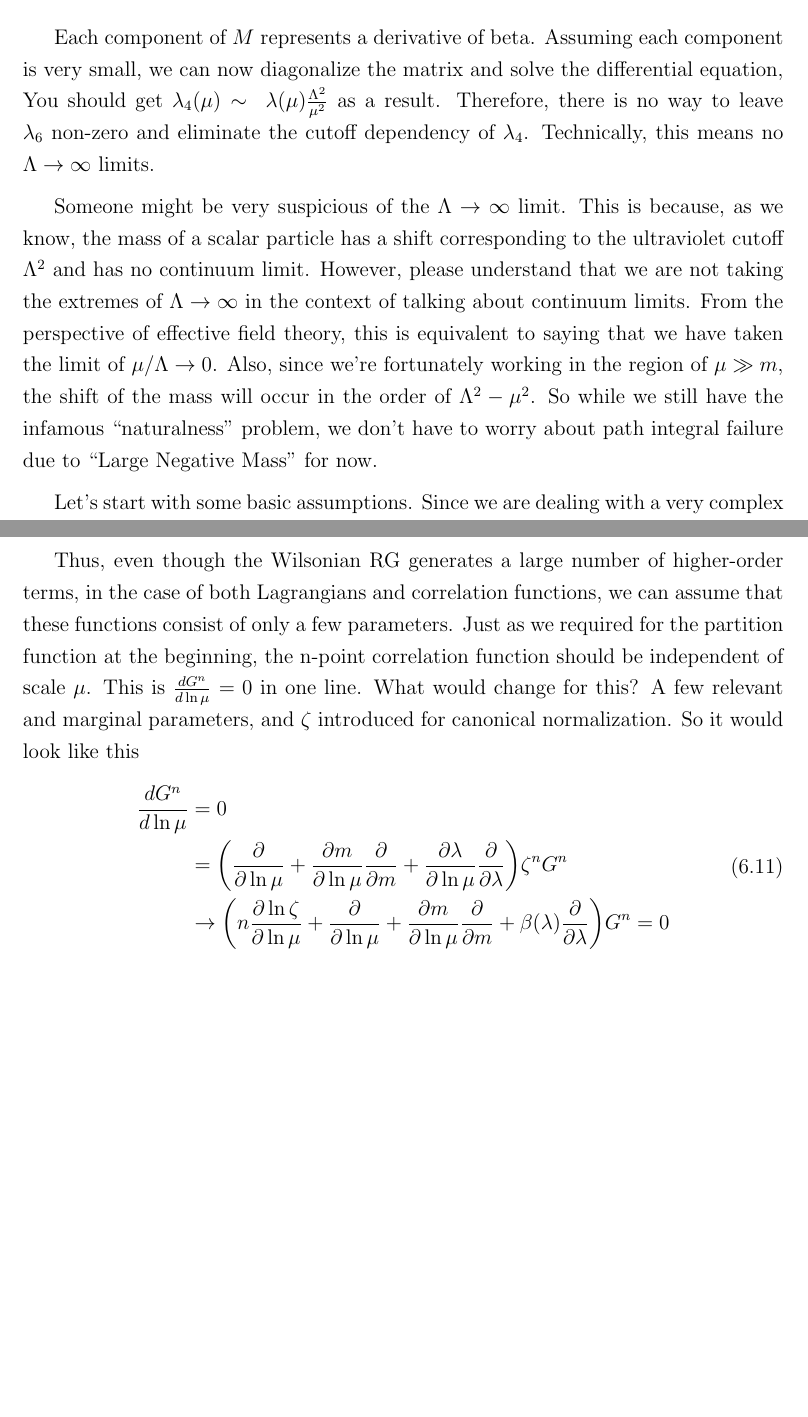
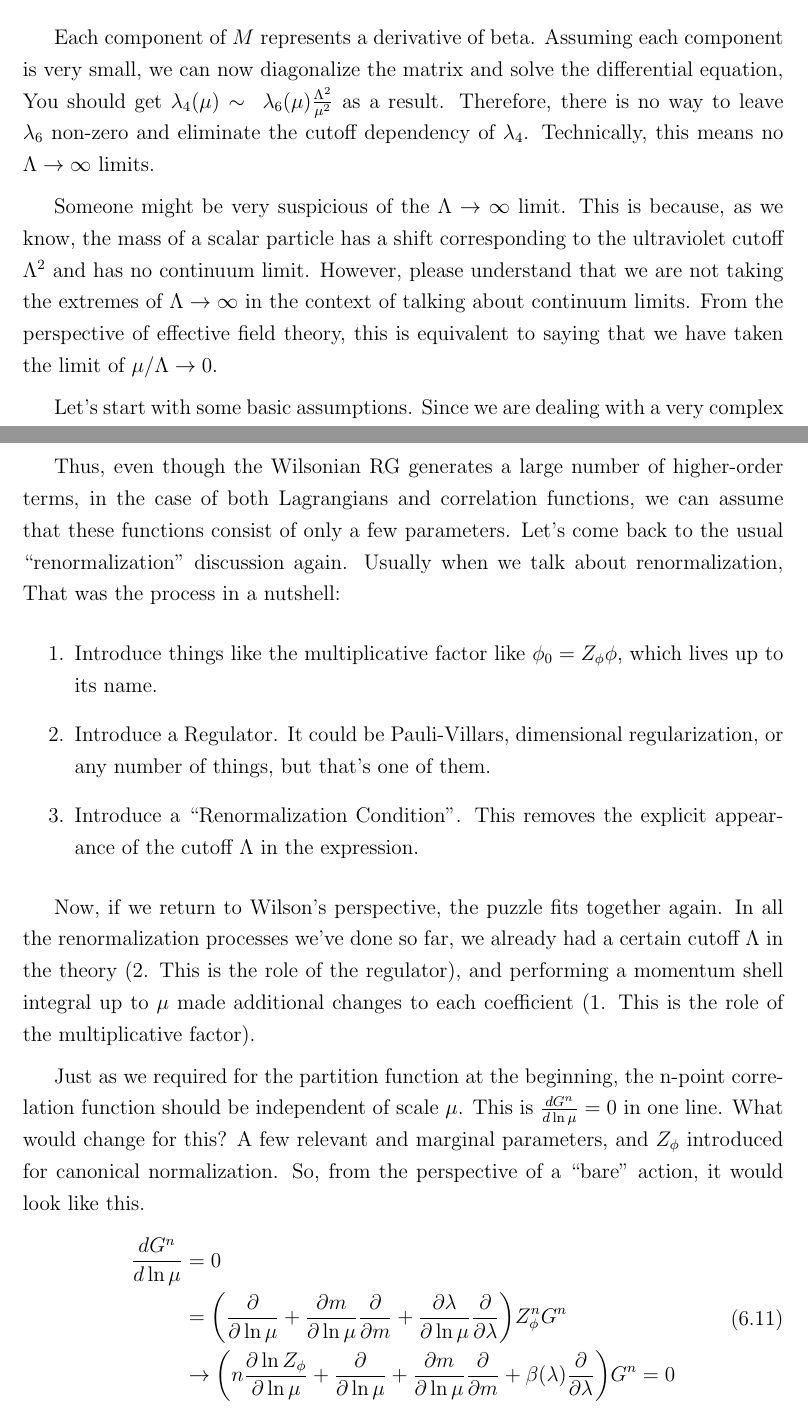
Before and after one commit to haehaemin/FinalProject, a LaTeX paper (Final.tex): two parts of pages 17 and 21 of 21, joined at a grey line, cut so that both start at the same text, the shorter picture padded with empty space. Compiled offline with pdfLaTeX.

Commit message:
revise final chapter

```diff
--- a/Final.tex
+++ b/Final.tex
@@ -449,13 +449,12 @@ To illustrate, let's consider an example where you don't have a limit. This is t
 	\end{split}
 \end{align}
 
-Each component of $M$ represents a derivative of beta. Assuming each component is very small, we can now diagonalize the matrix and solve the differential equation, You should get $\lambda_4(\mu)\sim~\lambda(\mu)\frac{\Lambda^2}{\mu^2}$ as a result.
+Each component of $M$ represents a derivative of beta. Assuming each component is very small, we can now diagonalize the matrix and solve the differential equation, You should get $\lambda_4(\mu)\sim~\lambda_6(\mu)\frac{\Lambda^2}{\mu^2}$ as a result.
 Therefore, there is no way to leave $\lambda_6$ non-zero and eliminate the cutoff dependency of $\lambda_4$. Technically, this means no $\Lambda\rightarrow\infty$ limits.
 
 Someone might be very suspicious of the $\Lambda\rightarrow\infty$ limit. This is because, as we know, the mass of a scalar particle has a shift corresponding to the ultraviolet cutoff $\Lambda^2$ and has no continuum limit.
 However, please understand that we are not taking the extremes of $\Lambda\rightarrow\infty$ in the context of talking about continuum limits.
 From the perspective of effective field theory, this is equivalent to saying that we have taken the limit of $\mu/\Lambda\rightarrow0$.
-Also, since we're fortunately working in the region of $\mu\gg m$, the shift of the mass will occur in the order of $\Lambda^2-\mu^2$. So while we still have the infamous “naturalness” problem, we don't have to worry about path integral failure due to “Large Negative Mass” for now.
 
 
 Let's start with some basic assumptions. Since we are dealing with a very complex Lagrangian that may contain many irrelevant terms generated by the flow, it is a good idea to start by defining the basic form. In fourier basis, we can write
@@ -561,13 +560,24 @@ In any case, our prediction is accurate to roughly the order of $\epsilon$. In t
 In other words, the space of possible Lagrangians quickly shrinks to a subspace consisting of only relevant terms.
 
 Thus, even though the Wilsonian RG generates a large number of higher-order terms, in the case of both Lagrangians and correlation functions, we can assume that these functions consist of only a few parameters.
+Let's come back to the usual “renormalization” discussion again. Usually when we talk about renormalization, That was the process in a nutshell:
+\begin{enumerate}
+	\item Introduce things like the multiplicative factor like $\phi_0 = Z_\phi\phi$, which lives up to its name.
+	\item Introduce a Regulator. It could be Pauli-Villars, dimensional regularization, or any number of things, but that's one of them.
+	\item Introduce a “Renormalization Condition”. This removes the explicit appearance of the cutoff $\Lambda$ in the expression.
+\end{enumerate}
+
+Now, if we return to Wilson's perspective, the puzzle fits together again. In all the renormalization processes we've done so far, we already had a certain cutoff $\Lambda$ in the theory (2. This is the role of the regulator), and performing a momentum shell integral up to $\mu$ made additional changes to each coefficient (1. This is the role of the multiplicative factor).
+
+
+
 Just as we required for the partition function at the beginning, the n-point correlation function should be independent of scale $\mu$. This is $\frac{dG^{n}}{d\ln\mu}=0$ in one line. What would change for this?
-A few relevant and marginal parameters, and $\zeta$ introduced for canonical normalization. So it would look like this
+A few relevant and marginal parameters, and $Z_\phi$ introduced for canonical normalization. So, from the perspective of a “bare” action, it would look like this.
 \begin{align}
 	\begin{split}
 		\frac{dG^{n}}{d\ln\mu}&=0\\
-		&=\bigg(\frac{\partial}{\partial\ln\mu}+\frac{\partial m}{\partial\ln\mu}\frac{\partial }{\partial m}+\frac{\partial \lambda}{\partial \ln \mu}\frac{\partial }{\partial\lambda}\bigg)\zeta^n G^n\\
-		&\rightarrow\bigg(n\frac{\partial \ln\zeta}{\partial\ln\mu}+\frac{\partial}{\partial\ln\mu}+\frac{\partial m}{\partial\ln\mu}\frac{\partial }{\partial m}+\beta(\lambda)\frac{\partial }{\partial\lambda}\bigg)G^n=0
+		&=\bigg(\frac{\partial}{\partial\ln\mu}+\frac{\partial m}{\partial\ln\mu}\frac{\partial }{\partial m}+\frac{\partial \lambda}{\partial \ln \mu}\frac{\partial }{\partial\lambda}\bigg)Z_\phi^n G^n\\
+		&\rightarrow\bigg(n\frac{\partial \ln Z_\phi}{\partial\ln\mu}+\frac{\partial}{\partial\ln\mu}+\frac{\partial m}{\partial\ln\mu}\frac{\partial }{\partial m}+\beta(\lambda)\frac{\partial }{\partial\lambda}\bigg)G^n=0
 	\end{split}
 \end{align}
 This is famous Callan-Symanzik equation.
```
Also changed, not shown: Final.pdf, README.md, Final.tex (2 more changed lines), 4 other files.
